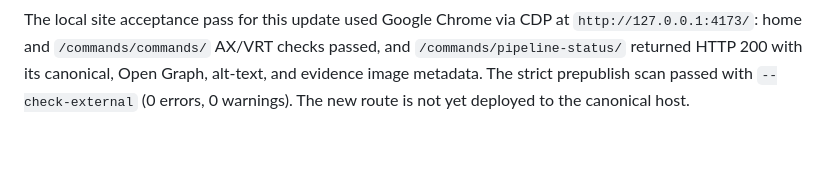
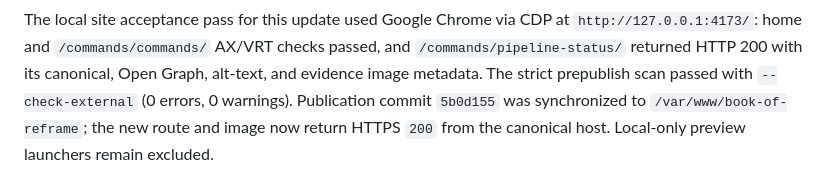
Before and after one commit to Fountain-Coach/book-of-reframe, a Markdown page: SOURCE.md, the part around the change. GitHub-like rendering; blank space fills up the shorter version.

```diff
--- a/SOURCE.md
+++ b/SOURCE.md
@@ -42,4 +42,5 @@ and FountainStore evidence recorded alongside it. The catalog screenshot is not
 The local site acceptance pass for this update used Google Chrome via CDP at `http://127.0.0.1:4173/`: home and
 `/commands/commands/` AX/VRT checks passed, and `/commands/pipeline-status/` returned HTTP 200 with its canonical,
 Open Graph, alt-text, and evidence image metadata. The strict prepublish scan passed with `--check-external` (0 errors,
-0 warnings). The new route is not yet deployed to the canonical host.
+0 warnings). Publication commit `5b0d155` was synchronized to `/var/www/book-of-reframe`; the new route and image
+now return HTTPS `200` from the canonical host. Local-only preview launchers remain excluded.
```
Also changed, not shown: PLANS.md (+3 -0 lines).
